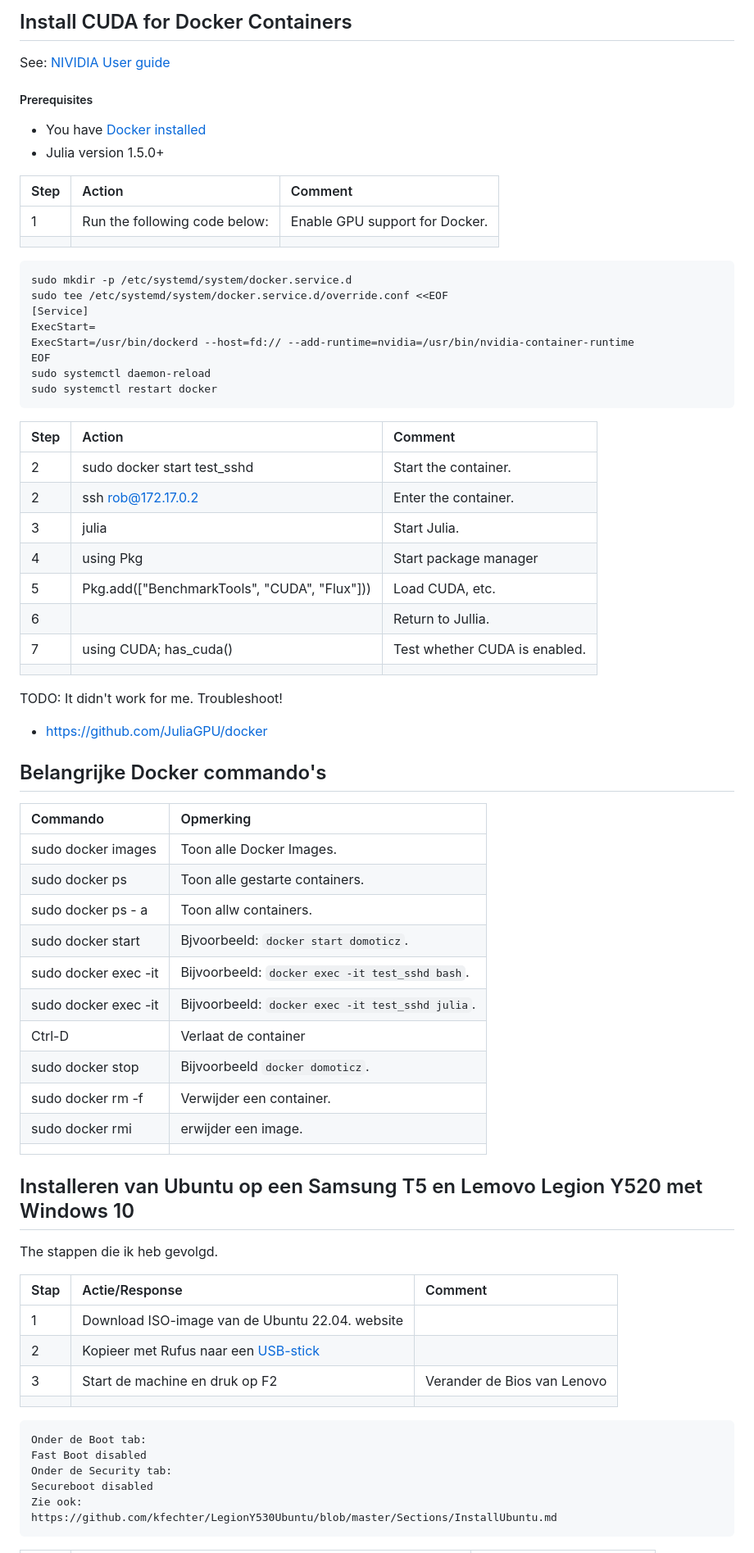
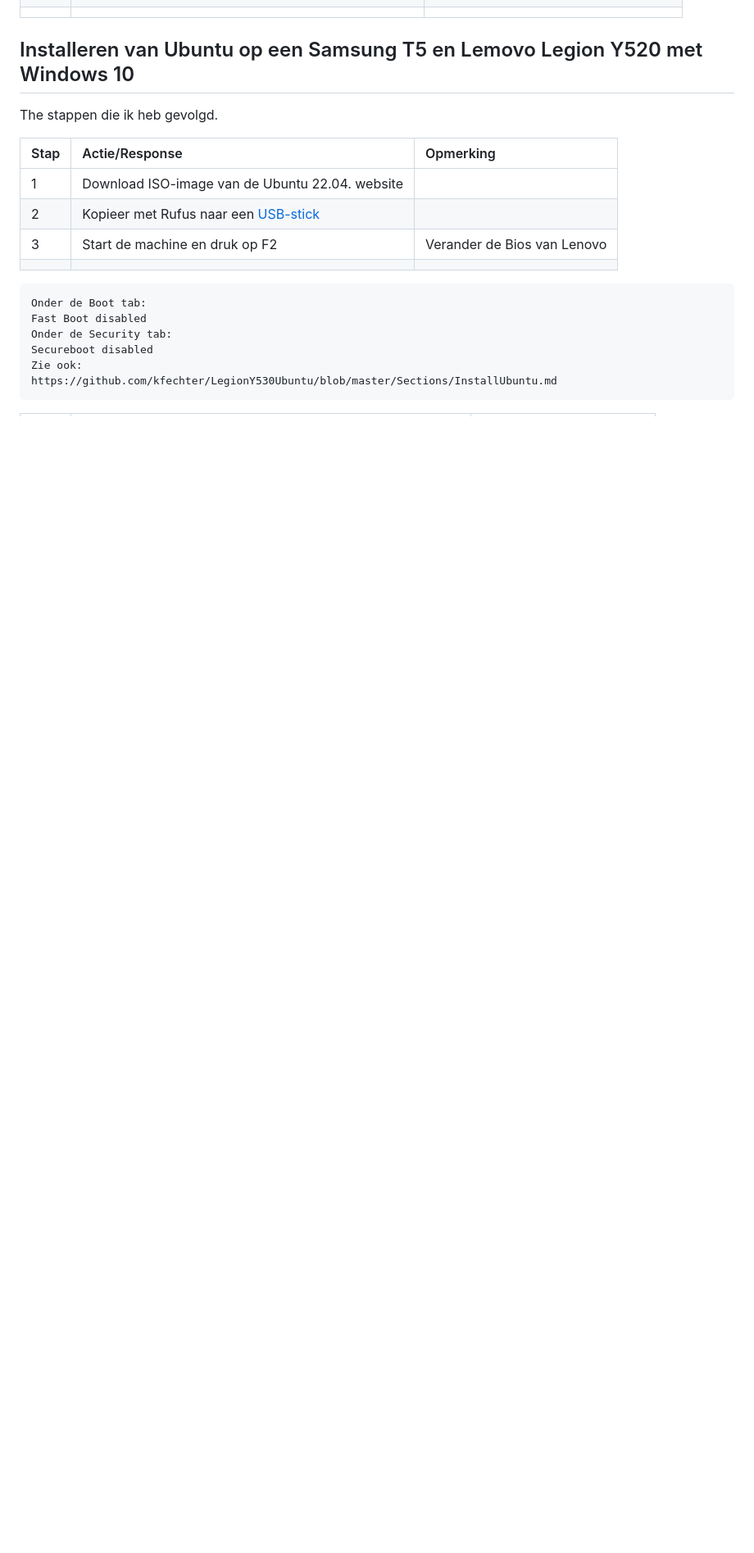
Before and after one commit to rbontekoe/RASPIKIDS, a Markdown page: docs/src/appendix.md, the part around one of its changes. Shown at 82% size. GitHub-like rendering; blank space fills up the shorter version.

````diff
--- a/docs/src/appendix.md
+++ b/docs/src/appendix.md
@@ -97,59 +64,8 @@ Step        | Action      | Comment |
-## Install CUDA for Docker Containers
-
-See: [NIVIDIA User guide](https://docs.nvidia.com/datacenter/cloud-native/container-toolkit/user-guide.html)
-
-##### Prerequisites
-- You have [Docker installed](#Install-Docker)
-- Julia version 1.5.0+
-
-|Step        | Action      | Comment |
-|:---------- | :---------- |:---------- |
-| 1 | Run the following code below: | Enable GPU support for Docker. |
-||
-```
-sudo mkdir -p /etc/systemd/system/docker.service.d
-sudo tee /etc/systemd/system/docker.service.d/override.conf <<EOF
-[Service]
-ExecStart=
-ExecStart=/usr/bin/dockerd --host=fd:// --add-runtime=nvidia=/usr/bin/nvidia-container-runtime
-EOF
-sudo systemctl daemon-reload
-sudo systemctl restart docker
-```
-|Step        | Action      | Comment |
-|:---------- | :---------- |:---------- |
-| 2 | sudo docker start test_sshd | Start the container. |
-| 2 | ssh rob@172.17.0.2 | Enter the container. |
-| 3 | julia | Start Julia. |
-| 4 | using Pkg | Start package manager |
-| 5 | Pkg.add(["BenchmarkTools", "CUDA", "Flux"])) | Load CUDA, etc. |
-| 6 | <Backspace> | Return to Jullia. |
-| 7 | using CUDA; has_cuda() | Test whether CUDA is enabled. |
-||
-
-TODO: It didn't work for me. Troubleshoot!
-- https://github.com/JuliaGPU/docker
-
-## Belangrijke Docker commando's
-| Commando    | Opmerking |
-|:----------  |:---------- |
-| sudo docker images | Toon alle Docker Images. |
-| sudo docker ps | Toon alle gestarte containers. |
-| sudo docker ps - a | Toon allw containers. |
-| sudo docker start <name or id> | Bjvoorbeeld: `docker start domoticz`. |
-| sudo docker exec -it <name or id> <command> | Bijvoorbeeld: `docker exec -it test_sshd bash`. |
-| sudo docker exec -it <name or id> <command> | Bijvoorbeeld: `docker exec -it test_sshd julia`. |
-| Ctrl-D | Verlaat de container |
-| sudo docker stop <name or id> | Bijvoorbeeld `docker domoticz`. |
-| sudo docker rm -f <name or id> | Verwijder een container. |
-| sudo docker rmi <image id> | erwijder een image. |
-||
-
 ## Installeren van Ubuntu op een Samsung T5 en Lemovo Legion Y520 met Windows 10
 
 The stappen die ik heb gevolgd.
 
-|Stap        | Actie/Response | Comment |
+|Stap        | Actie/Response | Opmerking |
 |:---------- | :---------- |:---------- |
 | 1 | Download ISO-image van de Ubuntu 22.04. website |  |
 | 2 | Kopieer met Rufus naar een [USB-stick](https://github.com/kfechter/LegionY530Ubuntu/blob/master/Sections/CreateBootDrive.md) |  |
````
Also changed, not shown: other parts of docs/src/appendix.md (+12 -47 lines).
